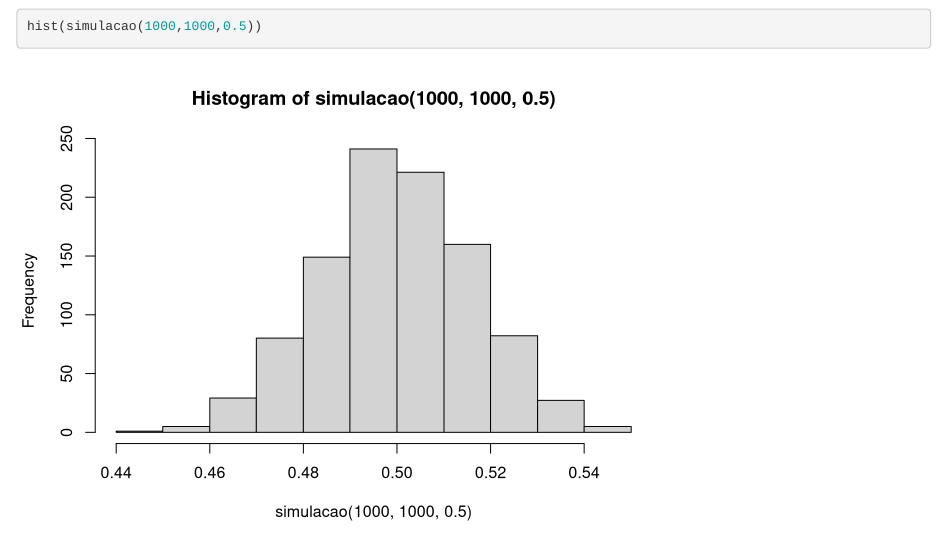
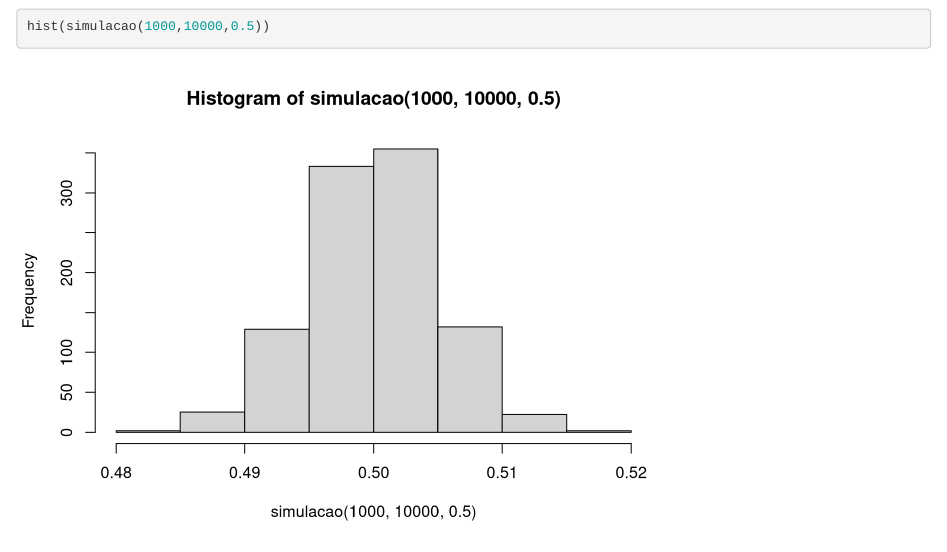
Before and after one commit to flaviobp/curso-r-2016, an R Markdown document (lab1.Rmd): the page in a window 1100 px wide, from 2300 px down. Rendered offline with R 4.5, knitr and Pandoc, with nearby package versions; code that draws random numbers runs with fixed seeds of ours.

Commit message:
Update lab1.Rmd

````diff
--- a/lab1.Rmd
+++ b/lab1.Rmd
@@ -39,5 +39,5 @@ simulacao <- function(k, n, p) {
 hist(simulacao(1000,10,0.5))
 hist(simulacao(1000,100,0.5))
 hist(simulacao(1000,1000,0.5))
-hist(simulacao(1000,1000,0.5))
+hist(simulacao(1000,10000,0.5))
 ```
````
